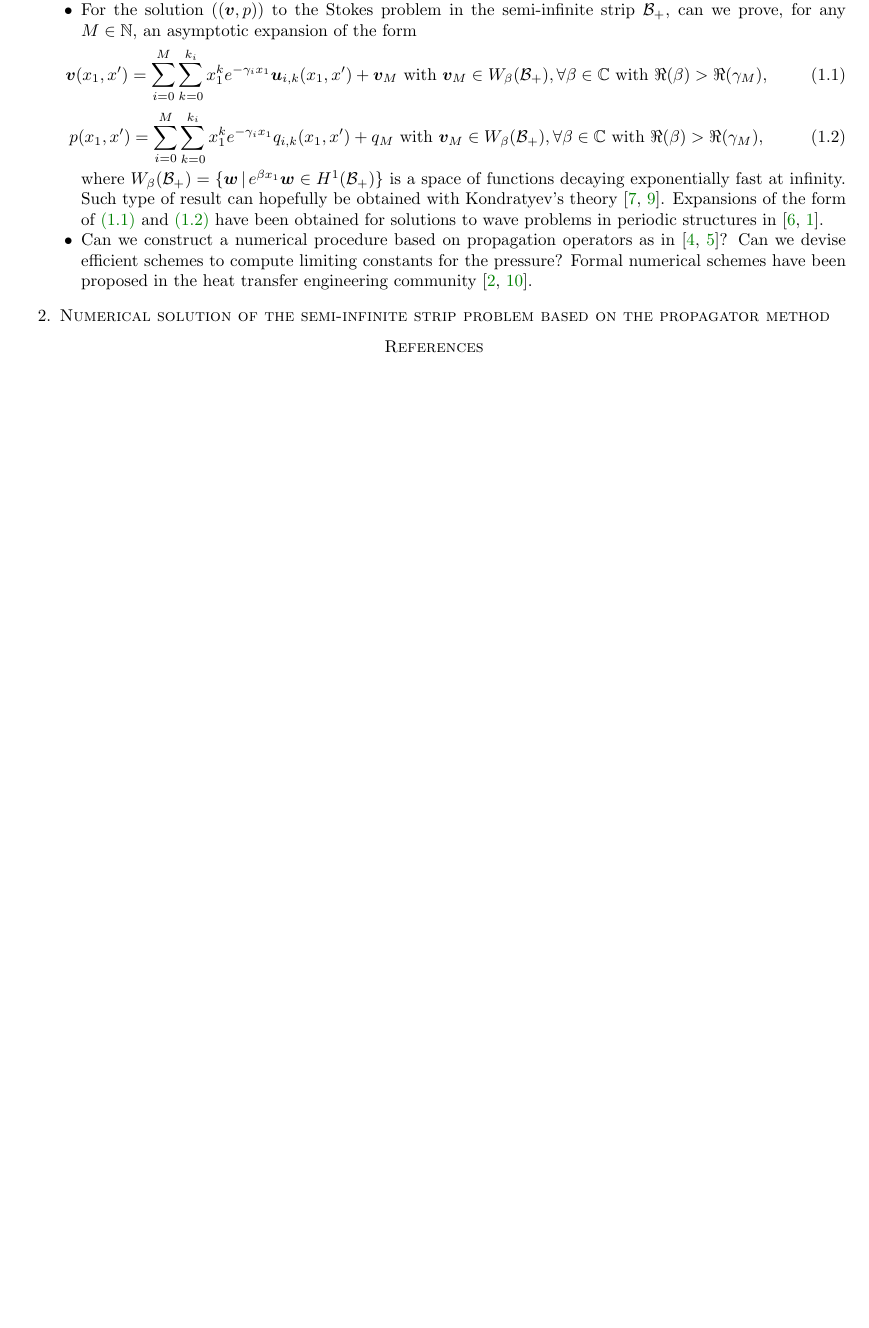
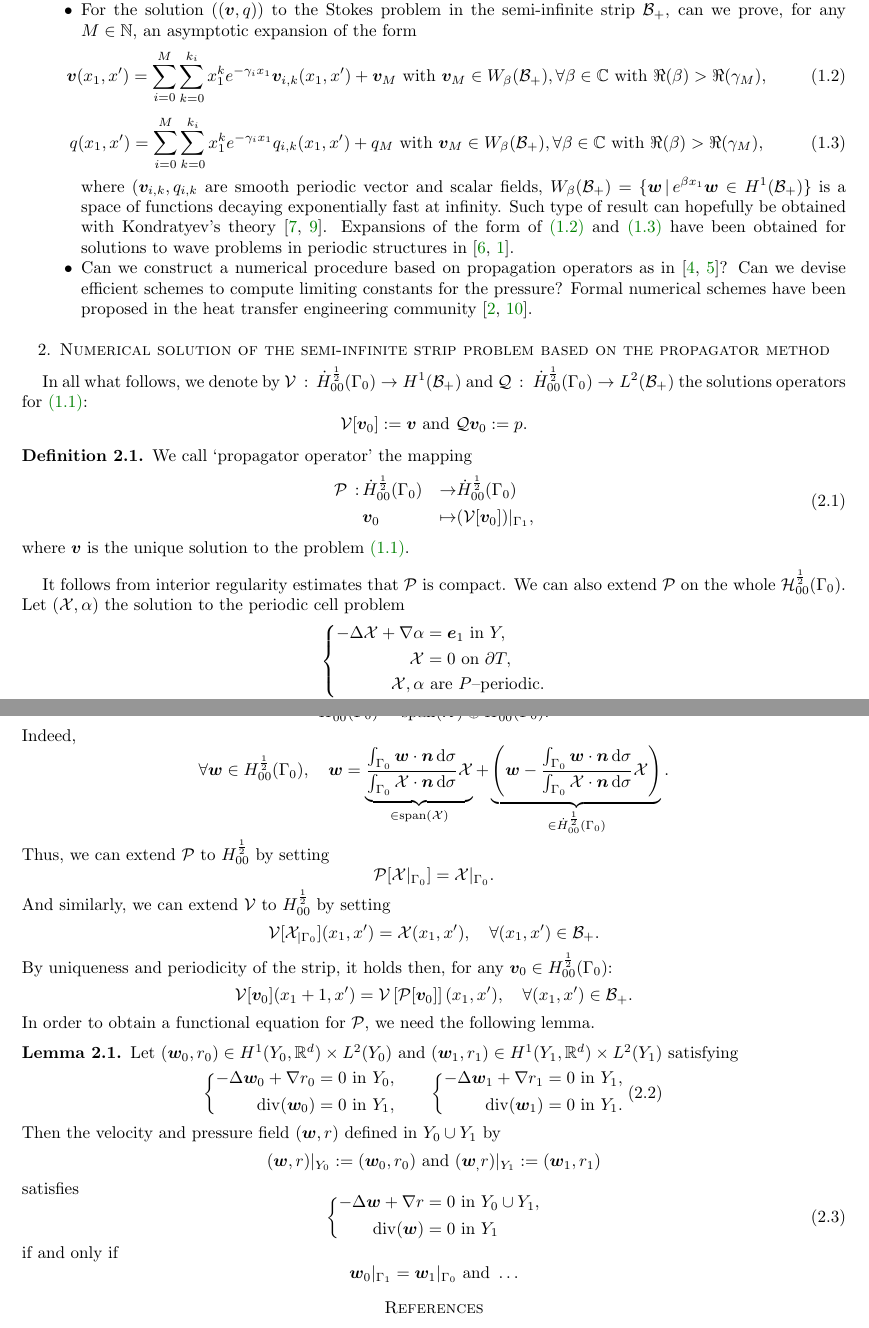
Before and after one commit to ffeppon/propagator_stokes, a LaTeX paper (propagator_stokes.tex, which reads macros.sty): part of page 2 of 2 before the commit and two parts of pages 2 and 3 of 3 after it, the two joined at a grey line, cut so that both start at the same text, the shorter picture padded with empty space. Compiled offline with pdfLaTeX.

Commit message:
Writing notes about the propagator operator

```diff
--- a/macros.sty
+++ b/macros.sty
@@ -331,3 +331,4 @@ headpunct={}
 \DeclareMathOperator{\sign}{sign}
 \newcommand{\bl}{{\rm bl}}
 \renewcommand{\epsilon}{\varepsilon}
+\newcommand{\dotH}{\dot{H}^{\frac{1}{2}}_{00}(\Gamma_0)}
--- a/propagator_stokes.tex
+++ b/propagator_stokes.tex
@@ -190,24 +190,25 @@ The questions we want to investigate are:
         infinite strip $\mathcal{B}$ capturing various types of exponential
         growth/decay in the strip? This seems to have been done extensively in
         \cite{nazarov_navier-stokes_2000-1}.
-    \item For the solution ($(\v,p)$) to the Stokes problem in the semi-infinite strip
+    \item For the solution ($(\v,q)$) to the Stokes problem in the semi-infinite strip
         $\mathcal{B}_+$, can we prove, for any $M\in\N$, an asymptotic expansion of
         the form
         \begin{equation}
         \label{eqn:chwra}
         \v(x_1,x')=\sum_{i=0}^{M}\sum_{k=0}^{k_i} x_1^{k}e^{-\gamma_i
-        x_1}\u_{i,k}(x_1,x')+\v_M \text{ with }\v_M \in
+        x_1}\v_{i,k}(x_1,x')+\v_M \text{ with }\v_M \in
         W_\beta(\mathcal{B}_+),\forall \beta\in \C \text{ with
         }\Re(\beta)>\Re(\gamma_M),
         \end{equation}
         \begin{equation}
         \label{eqn:0ec8r}
-        p(x_1,x')=\sum_{i=0}^{M}\sum_{k=0}^{k_i} x_1^{k}e^{-\gamma_i
+        q(x_1,x')=\sum_{i=0}^{M}\sum_{k=0}^{k_i} x_1^{k}e^{-\gamma_i
         x_1}q_{i,k}(x_1,x')+q_M \text{ with }\v_M \in
         W_\beta(\mathcal{B}_+),\forall \beta\in \C \text{ with
         }\Re(\beta)>\Re(\gamma_M),
         \end{equation}
-        where $W_{\beta}(\mathcal{B}_+)=\{ \w\,|\,e^{\beta x_1}\w \in
+        where $(\v_{i,k},q_{i,k}$ are smooth periodic vector and scalar fields,
+        $W_{\beta}(\mathcal{B}_+)=\{ \w\,|\,e^{\beta x_1}\w \in
         H^{1}(\mathcal{B}_+)\}$ is a space of functions decaying exponentially fast
         at infinity.
         Such type of result can hopefully be obtained with Kondratyev's theory
@@ -225,7 +226,96 @@ The questions we want to investigate are:
 \section{Numerical solution of the semi-infinite strip problem based on the
 propagator method}
 
-
+In all what follows, we denote by $\mathcal{V}\,:\,\dotH\to H^{1}(\mathcal{B}_+)$ and
+$\mathcal{Q}\,:\ \dotH\to L^{2}(\mathcal{B}_+)$ the solutions
+operators for \cref{eqn:235q7}:
+\[
+    \mathcal{V}[\v_0]:=\v \text{ and }\mathcal{Q}\v_0:=p.
+\]
+\begin{definition}
+    We call `propagator operator' the mapping
+    \begin{equation}
+    \label{eqn:6gnkg}
+    \begin{aligned}
+        \mathcal{P}\,:\,& \dotH&  \to & \dotH \\
+        & \v_0 &  \mapsto & (\mathcal{V}[\v_0])|_{\Gamma_1},
+    \end{aligned}
+    \end{equation}
+    where $\v$ is the unique solution to the problem \cref{eqn:235q7}.
+\end{definition}
+It follows from interior regularity estimates that $\mathcal{P}$ is compact. We can
+also extend $\mathcal{P}$ on the whole $\mathcal{H}_{00}^{\frac{1}{2}}(\Gamma_0)$.
+Let $(\Chi,\alpha)$ the solution to the periodic cell problem
+\[
+\left\{\begin{aligned}
+        -\Delta \Chi+\nabla\alpha &=  \e_1 \In Y,\\
+        \Chi &= 0\On \partial T,\\
+        \Chi,\alpha &\text{ are $P$--periodic}.
+\end{aligned}
+\right.
+\]
+We have the space decomposition
+\[
+    H_{00}^{\frac{1}{2}}(\Gamma_0) = \vect(\Chi)\oplus \dotH.
+\]
+Indeed,
+\[
+\forall \w\in H_{00}^{\frac{1}{2}}(\Gamma_0),\quad
+\w=\underbrace{\frac{\int_{\Gamma_0}\w\cdot\n\D\sigma}{\int_{\Gamma_0}\Chi\cdot\n\D
+\sigma} \Chi}_{\in \vect(\Chi)}
++\underbrace{\left( \w-\frac{\int_{\Gamma_0}\w\cdot\n\D\sigma}{\int_{\Gamma_0}\Chi\cdot\n\D
+\sigma} \Chi \right)}_{\in \dotH}.
+\]
+Thus, we can extend $\mathcal{P}$ to $H^{\frac{1}{2}}_{00}$ by setting
+\[
+    \mathcal{P}[\Chi|_{\Gamma_0}] = \Chi|_{\Gamma_0}.
+\]
+And similarly, we can extend $\mathcal{V}$ to $H^{\frac{1}{2}}_{00}$ by setting
+\[
+    \mathcal{V}[\Chi_{|\Gamma_0}](x_1,x')=\Chi(x_1,x'),\quad \forall (x_1,x')\in
+    \mathcal{B}_+.
+\]
+By uniqueness and periodicity of the strip, it holds then, for any $\v_0\in
+H^{\frac{1}{2}}_{00}(\Gamma_0)$:
+\[
+    \mathcal{V}[\v_0](x_1+1,x')=\mathcal{V}\left[\mathcal{P}[\v_0]\right](x_1,x'),\quad
+    \forall (x_1,x')\in \mathcal{B}_+.
+\]
+In order to obtain a functional equation for $\mathcal{P}$, we need the following
+lemma.
+\begin{lemma}
+    Let $(\w_0,r_0)\in H^{1}(Y_0,\R^{d})\times L^{2}(Y_0)$ and $(\w_1,r_1)\in
+    H^{1}(Y_1,\R^{d})\times L^{2}(Y_1)$ satisfying
+    \begin{equation}
+    \label{eqn:he7zb}
+    \left\{\begin{aligned}
+            -\Delta \w_0+\nabla r_0 &=0 \In Y_0,\\
+            \div(\w_0) &= 0\In Y_1,
+    \end{aligned} \qquad
+    \left\{\begin{aligned}
+            -\Delta \w_1+\nabla r_1 &=0 \In Y_1,\\
+            \div(\w_1) &= 0\In Y_1.
+    \end{aligned}
+    \right.
+    \end{equation}
+    Then the velocity and pressure field $(\w,r)$ defined in $Y_0\cup Y_1$ by
+    \[
+        (\w,r)|_{Y_0}:=(\w_0,r_0) \text{ and }(\w_,r)|_{Y_1}:=(\w_1,r_1)
+    \]
+    satisfies
+    \begin{equation}
+    \label{eqn:s9bzn}
+    \left\{\begin{aligned}
+            -\Delta \w+\nabla r&=0\In Y_0\cup Y_1,\\
+            \div(\w)& = 0 \In Y_1
+    \end{aligned}
+    \right.
+    \end{equation}
+    if and only if
+    \[
+    \w_0|_{\Gamma_1}=\w_1|_{\Gamma_0} \text{ and }\dots
+    \]
+\end{lemma}
 \bibliography{references,fliss_feppon}
 \bibliographystyle{acm}
 \end{document}
```
Also changed, not shown: propagator_stokes.tex (12 more changed lines).
